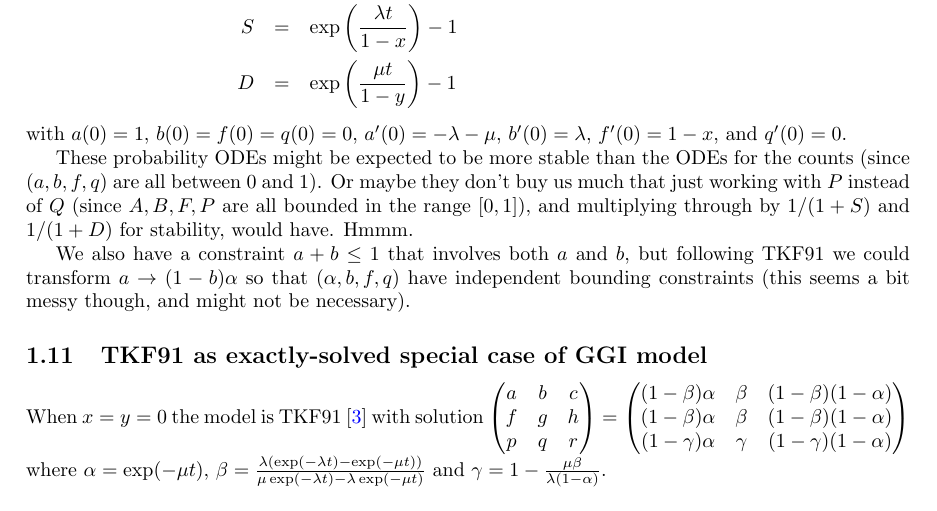
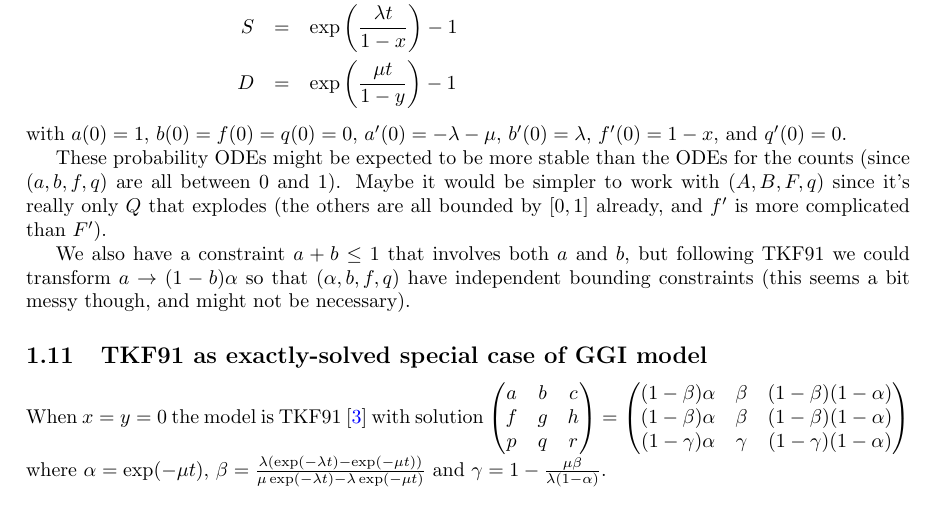
Before and after one commit to ihh/EvolPairHMM, a LaTeX document (numerical.tex): part of page 7 of 8, cut so that both start at the same text. Compiled offline with pdfLaTeX.

Commit message:
stability

```diff
--- a/numerical.tex
+++ b/numerical.tex
@@ -650,12 +650,12 @@ with $a(0)=1$, $b(0)=f(0)=q(0)=0$,
 $a'(0)=-\lambda-\mu$, $b'(0)=\lambda$, $f'(0)=1-x$, and $q'(0)=0$.
 
 These probability ODEs might be expected to be more stable than the ODEs for the counts (since $(a,b,f,q)$ are all between 0 and 1).
-Or maybe they don't buy us much that just working with $P$ instead of $Q$ (since $A,B,F,P$ are all bounded in the range $[0,1]$),
-and multiplying through by $1/(1+S)$ and $1/(1+D)$ for stability, would have. Hmmm.
+Maybe it would be simpler to work with $(A,B,F,q)$ since it's really only $Q$ that explodes (the others are all bounded by $[0,1]$ already, and $f'$ is more complicated than $F'$).
 
 We also have a constraint $a+b \leq 1$ that involves both $a$ and $b$,
 but following TKF91 we could transform $a \to (1-b)\alpha$ so that $(\alpha,b,f,q)$ have independent bounding constraints
 (this seems a bit messy though, and might not be necessary).
+
 
 \subsection{TKF91 as exactly-solved special case of GGI model}
 
```
